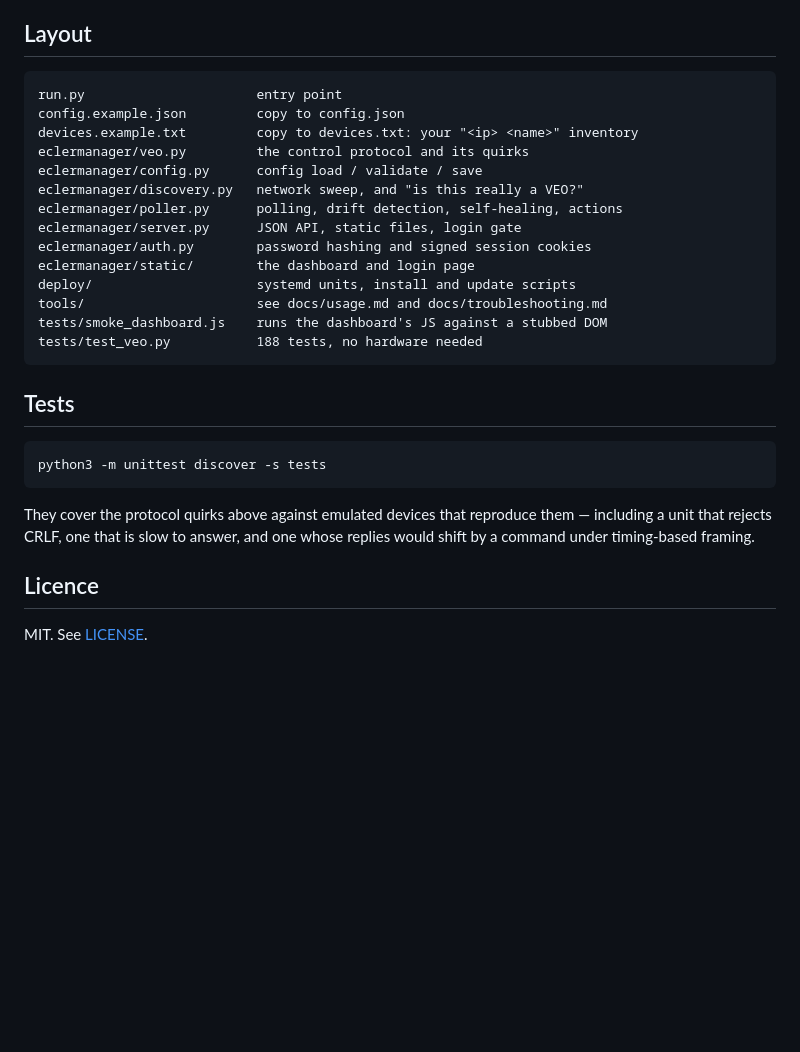
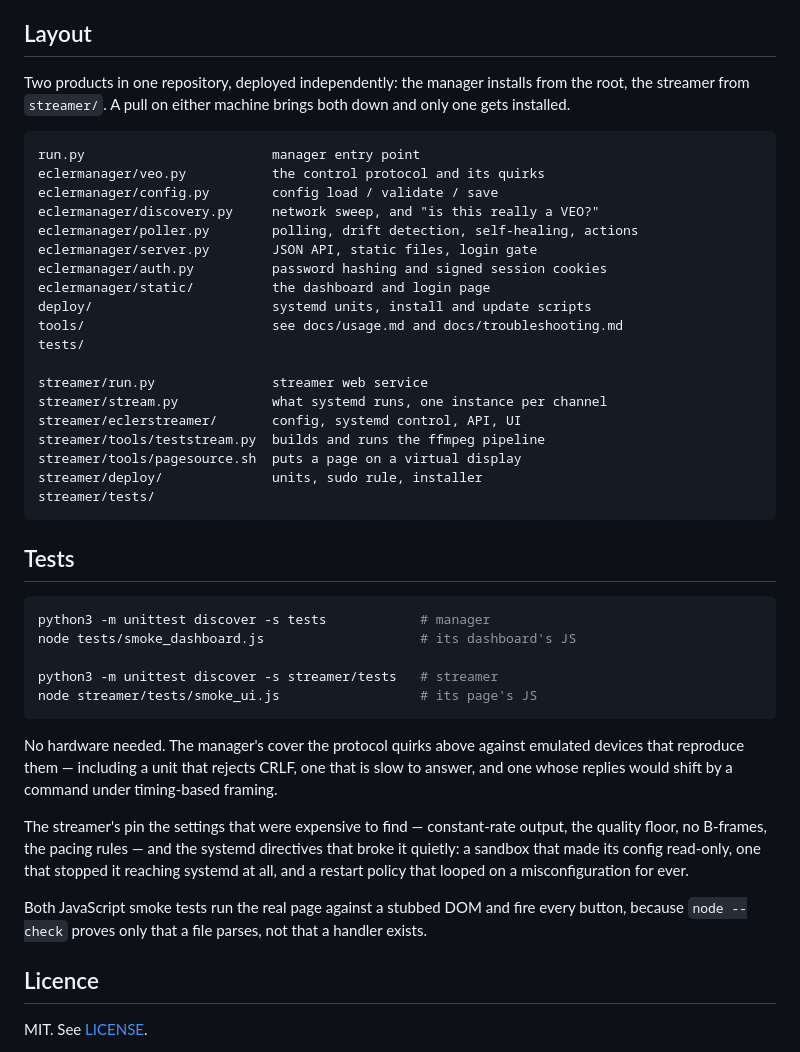
Before and after one commit to jvspier/ecler-manager-streamer, a Markdown page: README.md, the part around one of its changes. GitHub-like rendering; blank space fills up the shorter version.

````diff
--- a/README.md
+++ b/README.md
@@ -169,32 +199,56 @@ The full account is in [docs/protocol.md](docs/protocol.md). The essentials:
 
 ## Layout
 
+Two products in one repository, deployed independently: the manager installs
+from the root, the streamer from `streamer/`. A pull on either machine brings
+both down and only one gets installed.
+
 ```
-run.py                      entry point
-config.example.json         copy to config.json
-devices.example.txt         copy to devices.txt: your "<ip> <name>" inventory
-eclermanager/veo.py         the control protocol and its quirks
-eclermanager/config.py      config load / validate / save
-eclermanager/discovery.py   network sweep, and "is this really a VEO?"
-eclermanager/poller.py      polling, drift detection, self-healing, actions
-eclermanager/server.py      JSON API, static files, login gate
-eclermanager/auth.py        password hashing and signed session cookies
-eclermanager/static/        the dashboard and login page
-deploy/                     systemd units, install and update scripts
-tools/                      see docs/usage.md and docs/troubleshooting.md
-tests/smoke_dashboard.js    runs the dashboard's JS against a stubbed DOM
-tests/test_veo.py           188 tests, no hardware needed
+run.py                        manager entry point
+eclermanager/veo.py           the control protocol and its quirks
+eclermanager/config.py        config load / validate / save
+eclermanager/discovery.py     network sweep, and "is this really a VEO?"
+eclermanager/poller.py        polling, drift detection, self-healing, actions
+eclermanager/server.py        JSON API, static files, login gate
+eclermanager/auth.py          password hashing and signed session cookies
+eclermanager/static/          the dashboard and login page
+deploy/                       systemd units, install and update scripts
+tools/                        see docs/usage.md and docs/troubleshooting.md
+tests/
+
+streamer/run.py               streamer web service
+streamer/stream.py            what systemd runs, one instance per channel
+streamer/eclerstreamer/       config, systemd control, API, UI
+streamer/tools/teststream.py  builds and runs the ffmpeg pipeline
+streamer/tools/pagesource.sh  puts a page on a virtual display
+streamer/deploy/              units, sudo rule, installer
+streamer/tests/
 ```
 
 ## Tests
 
 ```bash
-python3 -m unittest discover -s tests
+python3 -m unittest discover -s tests            # manager
+node tests/smoke_dashboard.js                    # its dashboard's JS
+
+python3 -m unittest discover -s streamer/tests   # streamer
+node streamer/tests/smoke_ui.js                  # its page's JS
 ```
 
-They cover the protocol quirks above against emulated devices that reproduce
-them — including a unit that rejects CRLF, one that is slow to answer, and one
-whose replies would shift by a command under timing-based framing.
+No hardware needed. The manager's cover the protocol quirks above against
+emulated devices that reproduce them — including a unit that rejects CRLF, one
+that is slow to answer, and one whose replies would shift by a command under
+timing-based framing.
+
+The streamer's pin the settings that were expensive to find — constant-rate
+output, the quality floor, no B-frames, the pacing rules — and the systemd
+directives that broke it quietly: a sandbox that made its config read-only, one
+that stopped it reaching systemd at all, and a restart policy that looped on a
+misconfiguration for ever.
+
+Both JavaScript smoke tests run the real page against a stubbed DOM and fire
+every button, because `node --check` proves only that a file parses, not that a
+handler exists.
 
 ## Licence
 
````
Also changed, not shown: other parts of README.md (+56 -26 lines), images/detailedview.png, images/mainscreen.png, images/streamer.png (added).
